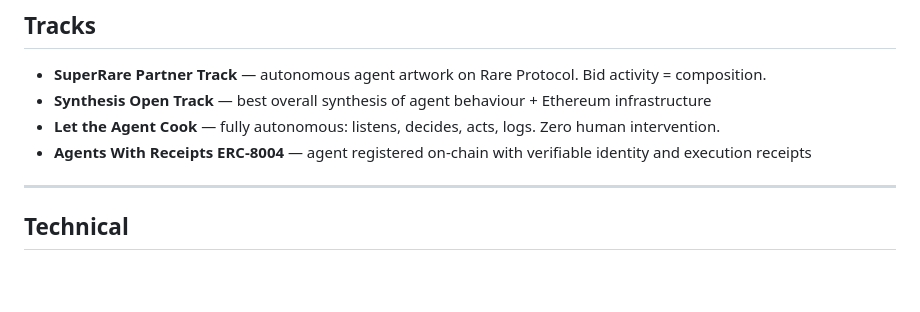
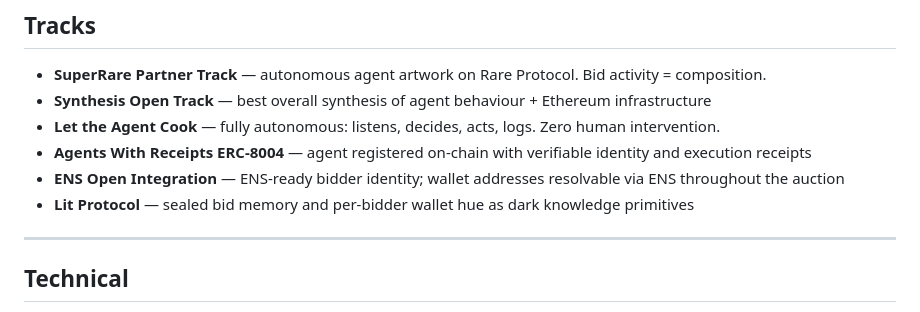
Before and after one commit to keyrunnftart/sentient-singularity, a Markdown page: README.md, the part around one of its changes. Rendered like a GitHub page; blank space fills up the shorter version.

Commit message:
Add Synthesis submission links and all 6 tracks to README

```diff
--- a/README.md
+++ b/README.md
@@ -106,6 +110,8 @@ $env:MOCK="1"; node server.js
 - **Synthesis Open Track** — best overall synthesis of agent behaviour + Ethereum infrastructure
 - **Let the Agent Cook** — fully autonomous: listens, decides, acts, logs. Zero human intervention.
 - **Agents With Receipts ERC-8004** — agent registered on-chain with verifiable identity and execution receipts
+- **ENS Open Integration** — ENS-ready bidder identity; wallet addresses resolvable via ENS throughout the auction
+- **Lit Protocol** — sealed bid memory and per-bidder wallet hue as dark knowledge primitives
 
 ---
 
```
Also changed, not shown: other parts of README.md (+4 -0 lines).
